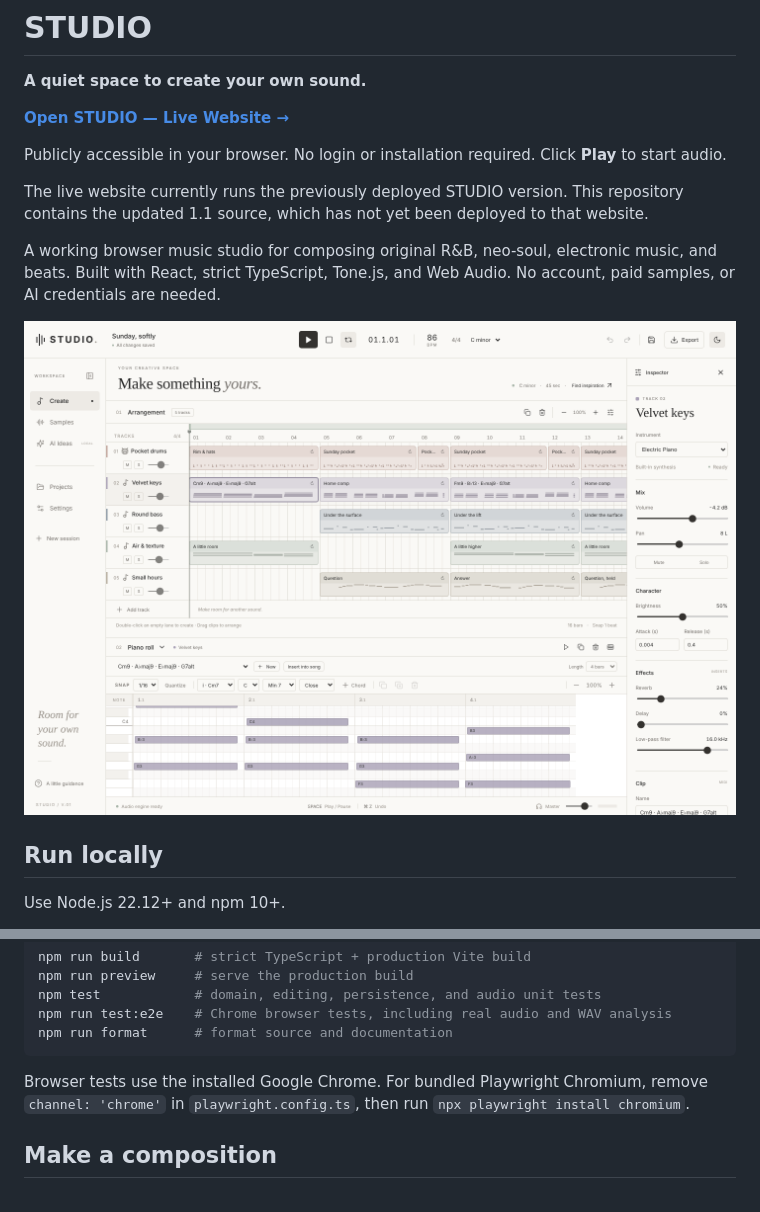
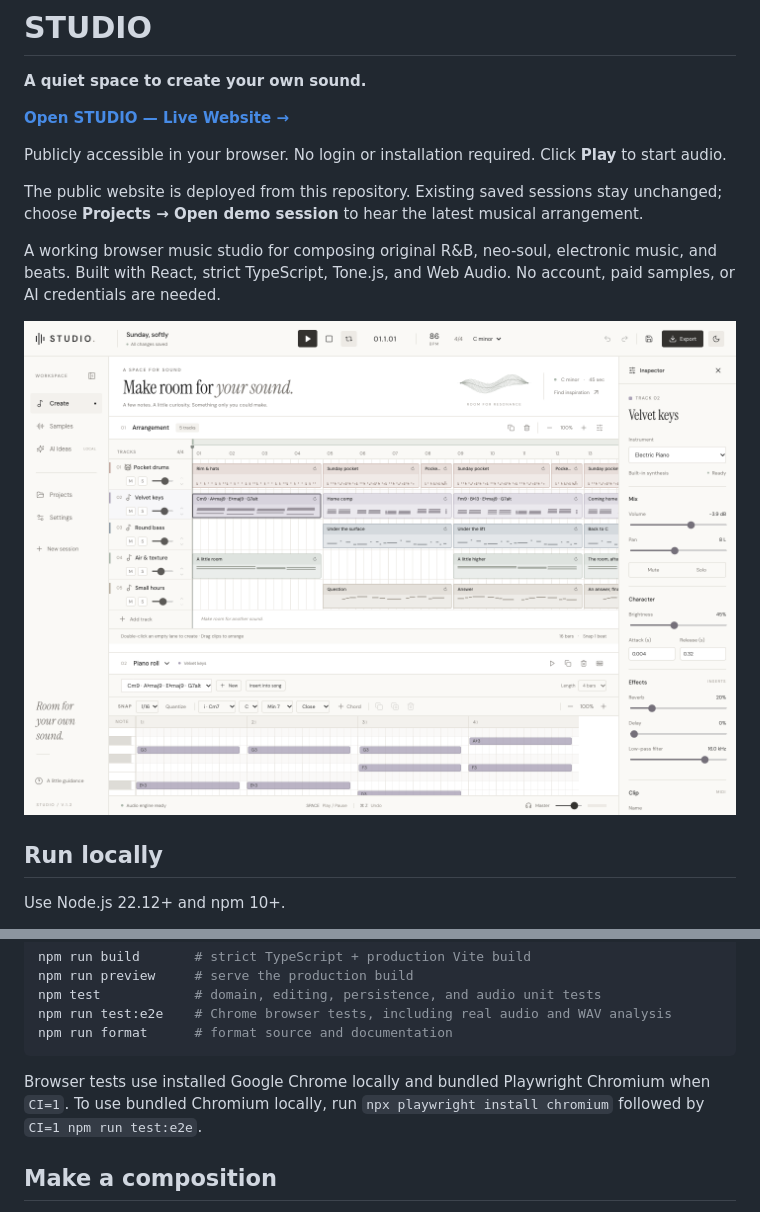
Before and after one commit to MMM1122/music_studio2, a Markdown page: README.md, 2 parts joined by grey strips. GitHub-like rendering; pictures changed too: docs/screenshots/studio-light.png.

Commit message:
Update Site source

````diff
--- a/README.md
+++ b/README.md
@@ -6,7 +6,7 @@
 
 Publicly accessible in your browser. No login or installation required. Click **Play** to start audio.
 
-The live website currently runs the previously deployed STUDIO version. This repository contains the updated 1.1 source, which has not yet been deployed to that website.
+The public website is deployed from this repository. Existing saved sessions stay unchanged; choose **Projects → Open demo session** to hear the latest musical arrangement.
 
 A working browser music studio for composing original R&B, neo-soul, electronic music, and beats. Built with React, strict TypeScript, Tone.js, and Web Audio. No account, paid samples, or AI credentials are needed.
 
@@ -31,7 +31,7 @@ npm run test:e2e    # Chrome browser tests, including real audio and WAV analysi
 npm run format      # format source and documentation
 ```
 
-Browser tests use the installed Google Chrome. For bundled Playwright Chromium, remove `channel: 'chrome'` in `playwright.config.ts`, then run `npx playwright install chromium`.
+Browser tests use installed Google Chrome locally and bundled Playwright Chromium when `CI=1`. To use bundled Chromium locally, run `npx playwright install chromium` followed by `CI=1 npm run test:e2e`.
 
 ## Make a composition
 
````
Also changed, not shown: docs/CHANGES.md (+20 -6 lines), docs/VERIFICATION.md (+11 -15 lines), docs/screenshots/studio-dark.png, docs/screenshots/studio-laptop.png, 13 other files.
